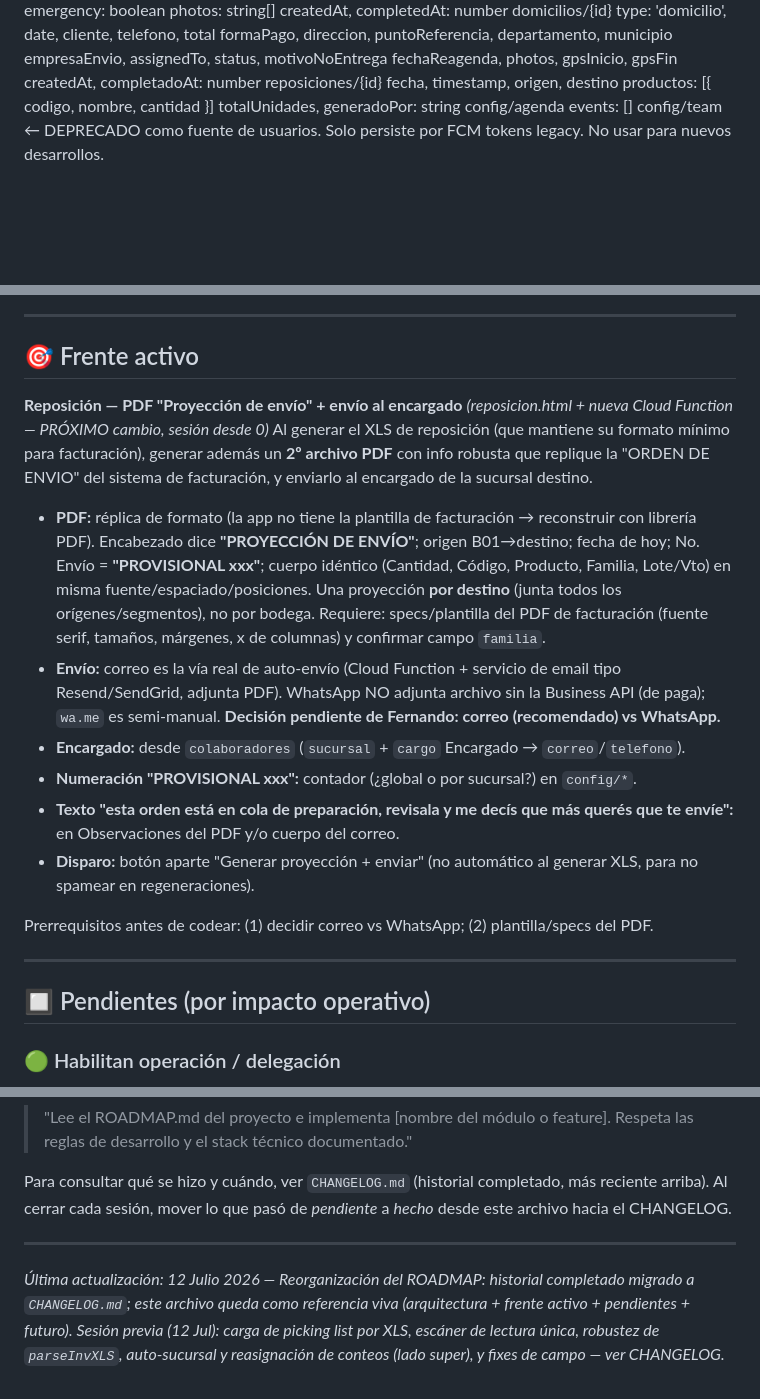
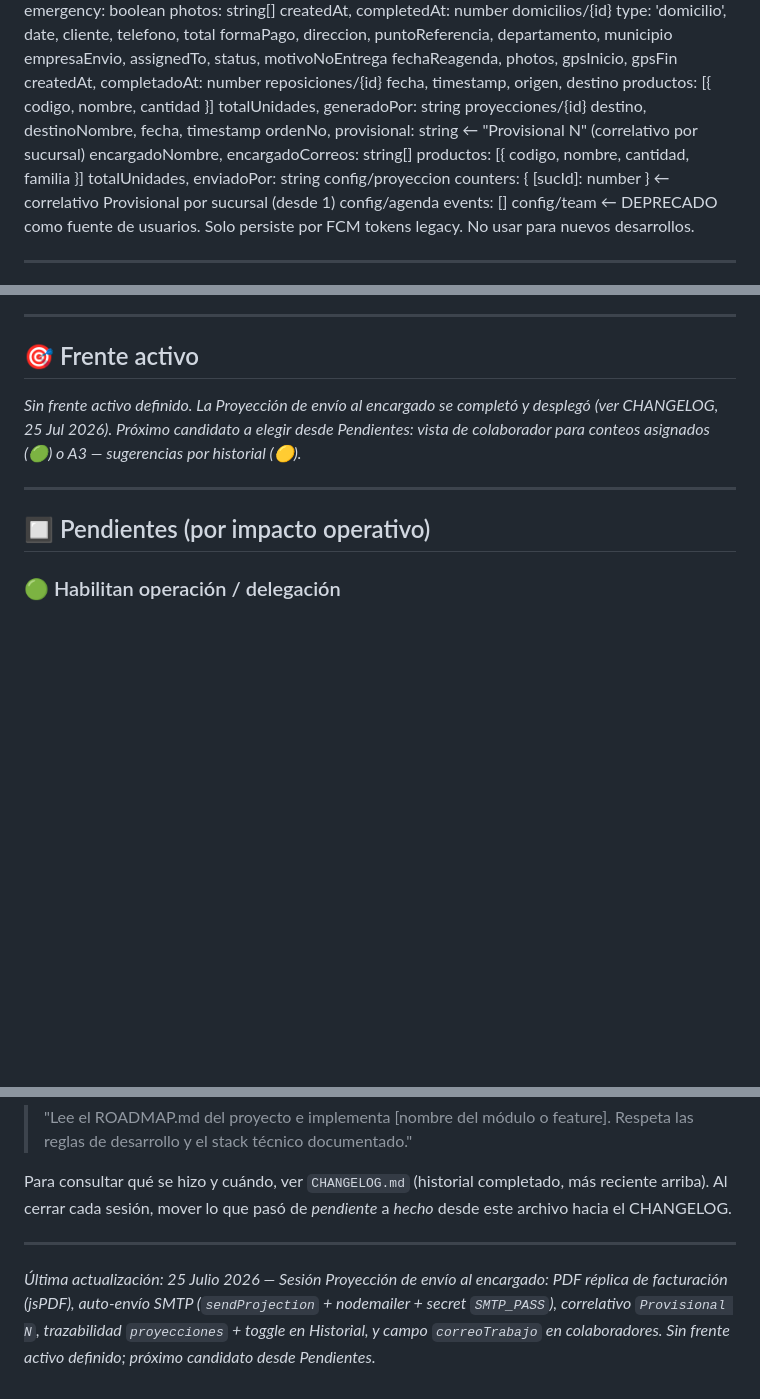
Before and after one commit to ffjiva/despacho-ordenes, a Markdown page: ROADMAP.md, 3 parts joined by grey strips. GitHub-like rendering; blank space fills up the shorter version.

```diff
--- a/ROADMAP.md
+++ b/ROADMAP.md
@@ -148,6 +148,14 @@ reposiciones/{id}
 fecha, timestamp, origen, destino
 productos: [{ codigo, nombre, cantidad }]
 totalUnidades, generadoPor: string
+proyecciones/{id}
+destino, destinoNombre, fecha, timestamp
+ordenNo, provisional: string   ← "Provisional N" (correlativo por sucursal)
+encargadoNombre, encargadoCorreos: string[]
+productos: [{ codigo, nombre, cantidad, familia }]
+totalUnidades, enviadoPor: string
+config/proyeccion
+counters: { [sucId]: number }   ← correlativo Provisional por sucursal (desde 1)
 config/agenda
 events: []
 config/team
@@ -194,28 +203,9 @@ Solo persiste por FCM tokens legacy. No usar para nuevos desarrollos.
 
 ## 🎯 Frente activo
 
-**Reposición — PDF "Proyección de envío" + envío al encargado** *(reposicion.html + nueva Cloud Function — PRÓXIMO cambio, sesión desde 0)*
-Al generar el XLS de reposición (que mantiene su formato mínimo para facturación),
-generar además un **2º archivo PDF** con info robusta que replique la "ORDEN DE ENVIO"
-del sistema de facturación, y enviarlo al encargado de la sucursal destino.
-
-- **PDF:** réplica de formato (la app no tiene la plantilla de facturación → reconstruir
-  con librería PDF). Encabezado dice **"PROYECCIÓN DE ENVÍO"**; origen B01→destino; fecha
-  de hoy; No. Envío = **"PROVISIONAL xxx"**; cuerpo idéntico (Cantidad, Código, Producto,
-  Familia, Lote/Vto) en misma fuente/espaciado/posiciones. Una proyección **por destino**
-  (junta todos los orígenes/segmentos), no por bodega. Requiere: specs/plantilla del PDF de
-  facturación (fuente serif, tamaños, márgenes, x de columnas) y confirmar campo `familia`.
-- **Envío:** correo es la vía real de auto-envío (Cloud Function + servicio de email tipo
-  Resend/SendGrid, adjunta PDF). WhatsApp NO adjunta archivo sin la Business API (de paga);
-  `wa.me` es semi-manual. **Decisión pendiente de Fernando: correo (recomendado) vs WhatsApp.**
-- **Encargado:** desde `colaboradores` (`sucursal` + `cargo` Encargado → `correo`/`telefono`).
-- **Numeración "PROVISIONAL xxx":** contador (¿global o por sucursal?) en `config/*`.
-- **Texto "esta orden está en cola de preparación, revisala y me decís que más querés que te
-  envíe":** en Observaciones del PDF y/o cuerpo del correo.
-- **Disparo:** botón aparte "Generar proyección + enviar" (no automático al generar XLS, para
-  no spamear en regeneraciones).
-
-Prerrequisitos antes de codear: (1) decidir correo vs WhatsApp; (2) plantilla/specs del PDF.
+*Sin frente activo definido. La Proyección de envío al encargado se completó y desplegó
+(ver CHANGELOG, 25 Jul 2026). Próximo candidato a elegir desde Pendientes: vista de
+colaborador para conteos asignados (🟢) o A3 — sugerencias por historial (🟡).*
 
 ---
 
@@ -381,8 +372,7 @@ hacia el CHANGELOG.
 
 ---
 
-*Última actualización: 12 Julio 2026 — Reorganización del ROADMAP: historial completado
-migrado a `CHANGELOG.md`; este archivo queda como referencia viva (arquitectura + frente
-activo + pendientes + futuro). Sesión previa (12 Jul): carga de picking list por XLS, escáner
-de lectura única, robustez de `parseInvXLS`, auto-sucursal y reasignación de conteos (lado
-super), y fixes de campo — ver CHANGELOG.*
+*Última actualización: 25 Julio 2026 — Sesión Proyección de envío al encargado: PDF réplica
+de facturación (jsPDF), auto-envío SMTP (`sendProjection` + nodemailer + secret `SMTP_PASS`),
+correlativo `Provisional N`, trazabilidad `proyecciones` + toggle en Historial, y campo
+`correoTrabajo` en colaboradores. Sin frente activo definido; próximo candidato desde Pendientes.*
```
Also changed, not shown: other parts of ROADMAP.md (+2 -0 lines), CHANGELOG.md (+29 -0 lines).
